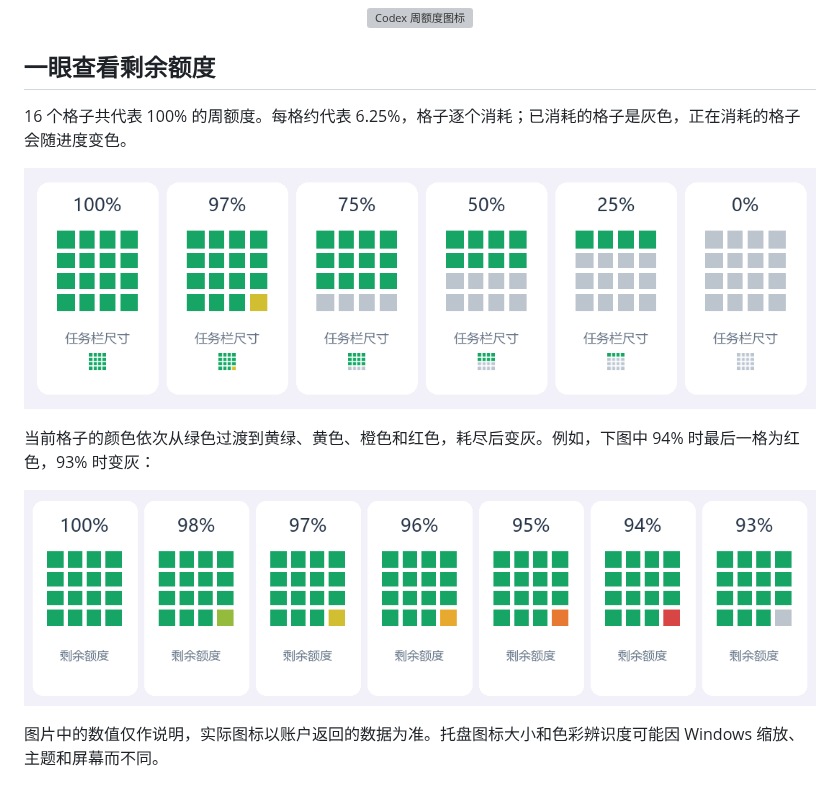
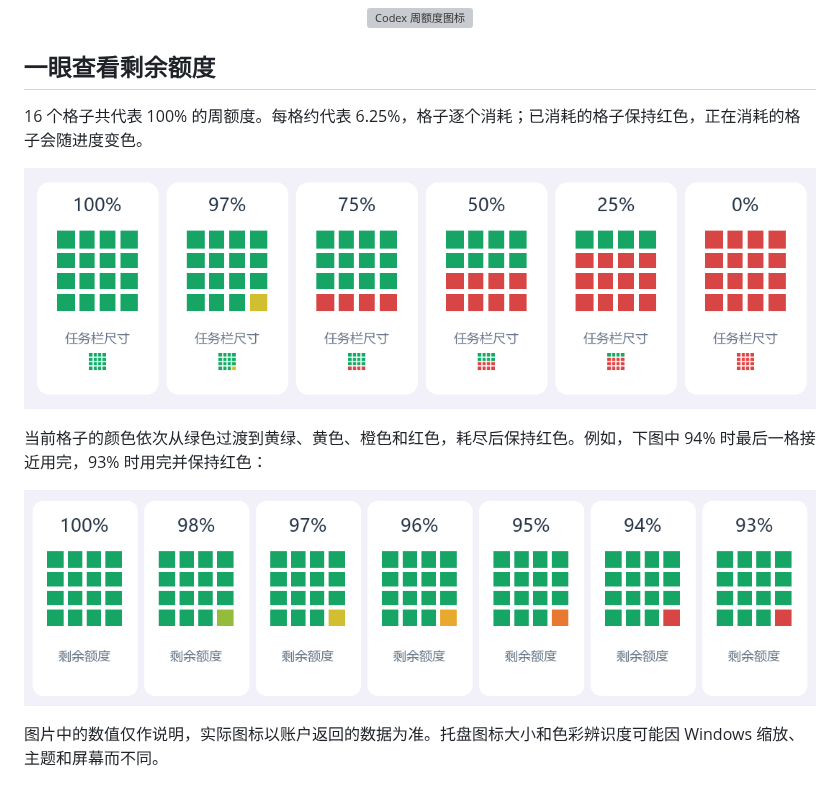
Before and after one commit to hzq1995/codex-weekly-quota, a Markdown page: README.md, the part around the change. Drawn GitHub-style; pictures changed too: assets/color-stages-v2.png (added), assets/color-stages.png (deleted), assets/quota-examples-v2.png (added); grey boxes are pictures that could not be loaded.

Commit message:
Keep consumed quota blocks red

```diff
--- a/README.md
+++ b/README.md
@@ -6,13 +6,13 @@
 
 ## 一眼查看剩余额度
 
-16 个格子共代表 100% 的周额度。每格约代表 6.25%，格子逐个消耗；已消耗的格子是灰色，正在消耗的格子会随进度变色。
+16 个格子共代表 100% 的周额度。每格约代表 6.25%，格子逐个消耗；已消耗的格子保持红色，正在消耗的格子会随进度变色。
 
-![不同剩余额度的示例，包含放大效果和接近托盘尺寸的效果](assets/quota-examples.png)
+![不同剩余额度的示例，包含放大效果和接近托盘尺寸的效果](assets/quota-examples-v2.png)
 
-当前格子的颜色依次从绿色过渡到黄绿、黄色、橙色和红色，耗尽后变灰。例如，下图中 94% 时最后一格为红色，93% 时变灰：
+当前格子的颜色依次从绿色过渡到黄绿、黄色、橙色和红色，耗尽后保持红色。例如，下图中 94% 时最后一格接近用完，93% 时用完并保持红色：
 
-![当前格子的颜色变化](assets/color-stages.png)
+![当前格子的颜色变化](assets/color-stages-v2.png)
 
 图片中的数值仅作说明，实际图标以账户返回的数据为准。托盘图标大小和色彩辨识度可能因 Windows 缩放、主题和屏幕而不同。
 
```
Also changed, not shown: 2 other files.
